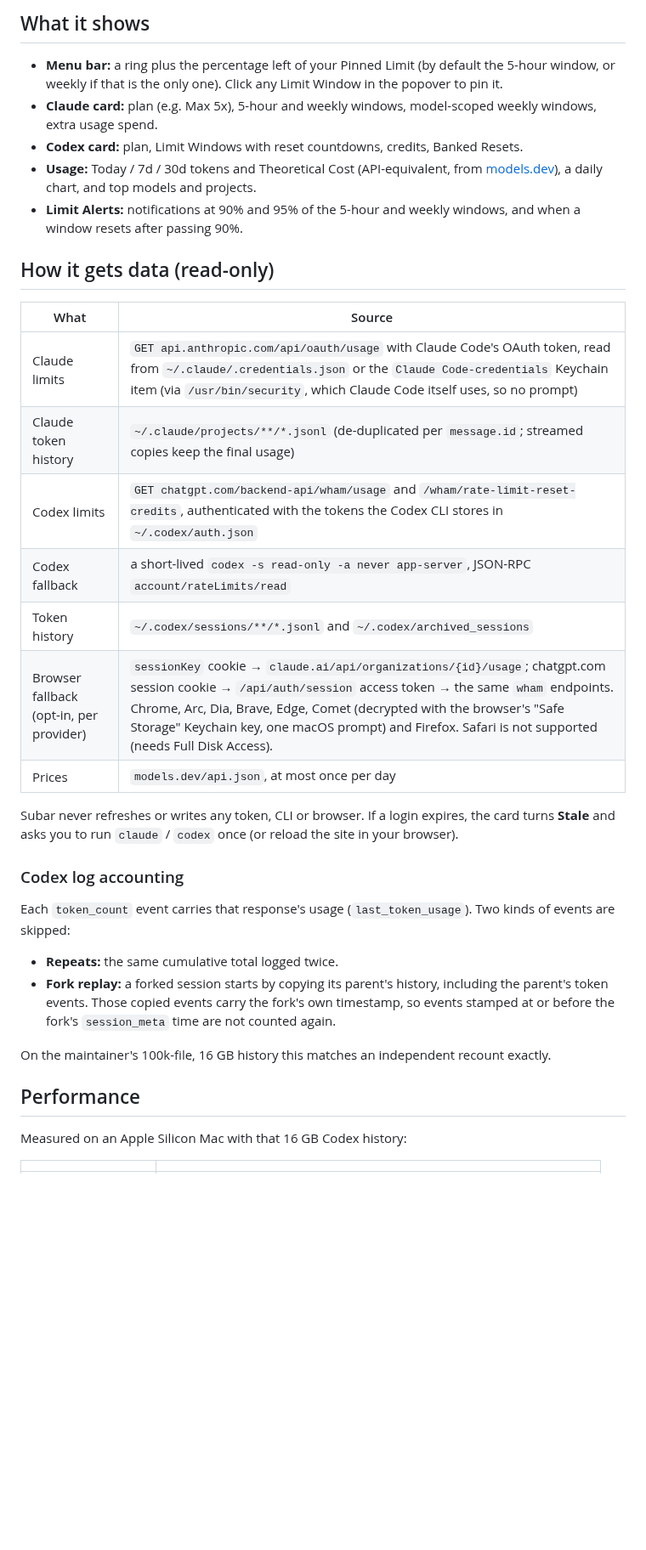
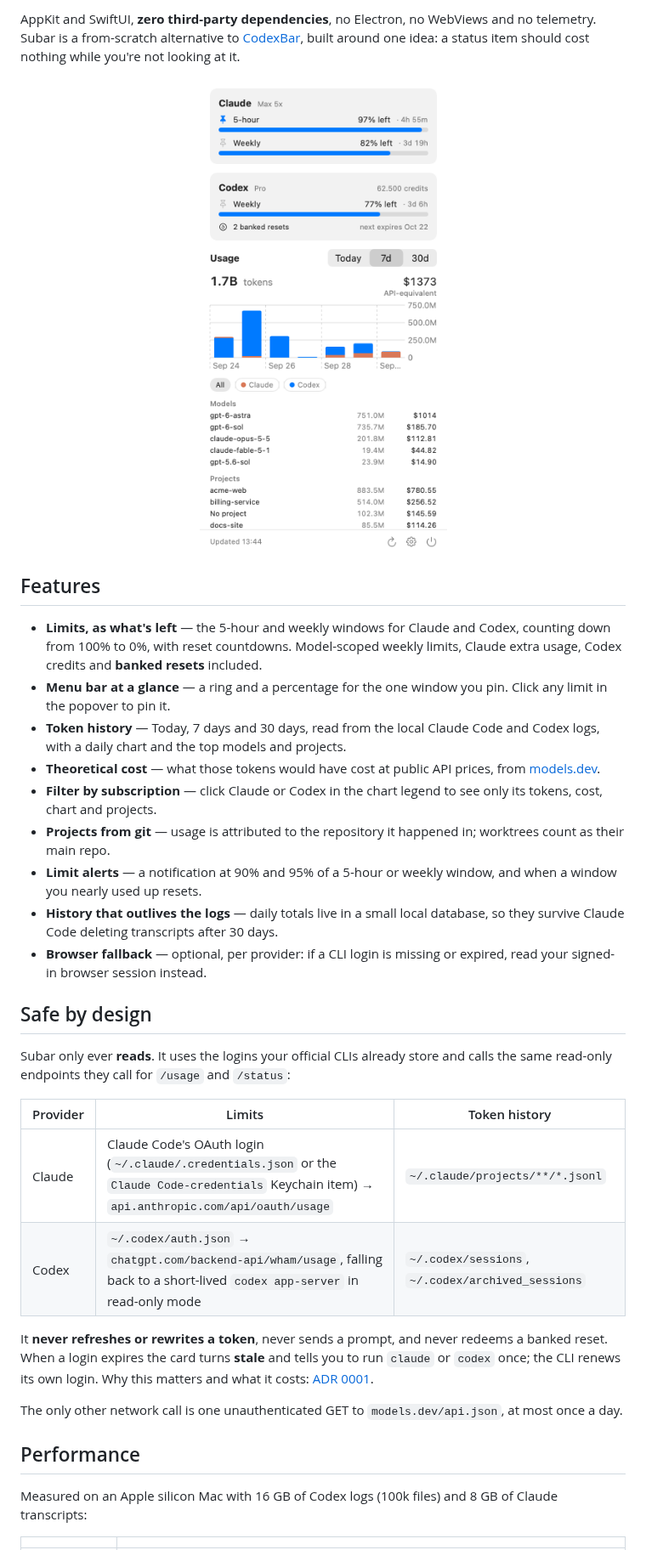
Before and after one commit to ThiloReintjes/tinybar, a Markdown page: README.md, the part around one of its changes. Shown at 85% size. Drawn GitHub-style; pictures changed too: docs/screenshot.png (added); blank space fills up the shorter version.

```diff
--- a/README.md
+++ b/README.md
@@ -6,37 +18,57 @@ Status: **v0.2: Claude and Codex**, with an opt-in browser-cookie fallback. See
 
-## What it shows
+AppKit and SwiftUI, **zero third-party dependencies**, no Electron, no WebViews and no telemetry.
+Subar is a from-scratch alternative to [CodexBar](https://github.com/steipete/CodexBar), built
+around one idea: a status item should cost nothing while you're not looking at it.
 
-- **Menu bar:** a ring plus the percentage left of your Pinned Limit (by default the 5-hour window, or weekly if that is the only one). Click any Limit Window in the popover to pin it.
-- **Claude card:** plan (e.g. Max 5x), 5-hour and weekly windows, model-scoped weekly windows, extra usage spend.
-- **Codex card:** plan, Limit Windows with reset countdowns, credits, Banked Resets.
-- **Usage:** Today / 7d / 30d tokens and Theoretical Cost (API-equivalent, from [models.dev](https://models.dev)), a daily chart, and top models and projects.
-- **Limit Alerts:** notifications at 90% and 95% of the 5-hour and weekly windows, and when a window resets after passing 90%.
+<p align="center">
+  <picture>
+    <source media="(prefers-color-scheme: dark)" srcset="docs/screenshot-dark.png">
+    <img src="docs/screenshot.png" alt="Subar popover with Claude and Codex limits and 7-day usage" width="340">
+  </picture>
+</p>
 
-## How it gets data (read-only)
+## Features
 
-| What | Source |
-|---|---|
-| Claude limits | `GET api.anthropic.com/api/oauth/usage` with Claude Code's OAuth token, read from `~/.claude/.credentials.json` or the `Claude Code-credentials` Keychain item (via `/usr/bin/security`, which Claude Code itself uses, so no prompt) |
-| Claude token history | `~/.claude/projects/**/*.jsonl` (de-duplicated per `message.id`; streamed copies keep the final usage) |
-| Codex limits | `GET chatgpt.com/backend-api/wham/usage` and `/wham/rate-limit-reset-credits`, authenticated with the tokens the Codex CLI stores in `~/.codex/auth.json` |
-| Codex fallback | a short-lived `codex -s read-only -a never app-server`, JSON-RPC `account/rateLimits/read` |
-| Token history | `~/.codex/sessions/**/*.jsonl` and `~/.codex/archived_sessions` |
-| Browser fallback (opt-in, per provider) | `sessionKey` cookie → `claude.ai/api/organizations/{id}/usage`; chatgpt.com session cookie → `/api/auth/session` access token → the same `wham` endpoints. Chrome, Arc, Dia, Brave, Edge, Comet (decrypted with the browser's "Safe Storage" Keychain key, one macOS prompt) and Firefox. Safari is not supported (needs Full Disk Access). |
-| Prices | `models.dev/api.json`, at most once per day |
+- **Limits, as what's left** — the 5-hour and weekly windows for Claude and Codex, counting down
+  from 100% to 0%, with reset countdowns. Model-scoped weekly limits, Claude extra usage, Codex
+  credits and **banked resets** included.
+- **Menu bar at a glance** — a ring and a percentage for the one window you pin. Click any limit in
+  the popover to pin it.
+- **Token history** — Today, 7 days and 30 days, read from the local Claude Code and Codex logs,
+  with a daily chart and the top models and projects.
+- **Theoretical cost** — what those tokens would have cost at public API prices, from
+  [models.dev](https://models.dev).
+- **Filter by subscription** — click Claude or Codex in the chart legend to see only its tokens,
+  cost, chart and projects.
+- **Projects from git** — usage is attributed to the repository it happened in; worktrees count as
+  their main repo.
+- **Limit alerts** — a notification at 90% and 95% of a 5-hour or weekly window, and when a window
+  you nearly used up resets.
+- **History that outlives the logs** — daily totals live in a small local database, so they survive
+  Claude Code deleting transcripts after 30 days.
+- **Browser fallback** — optional, per provider: if a CLI login is missing or expired, read your
+  signed-in browser session instead.
 
-Subar never refreshes or writes any token, CLI or browser. If a login expires, the card turns **Stale** and asks you to run `claude` / `codex` once (or reload the site in your browser).
+## Safe by design
 
-### Codex log accounting
+Subar only ever **reads**. It uses the logins your official CLIs already store and calls the same
+read-only endpoints they call for `/usage` and `/status`:
 
-Each `token_count` event carries that response's usage (`last_token_usage`). Two kinds of events are skipped:
+| Provider | Limits | Token history |
+| -------- | ------ | ------------- |
+| Claude   | Claude Code's OAuth login (`~/.claude/.credentials.json` or the `Claude Code-credentials` Keychain item) → `api.anthropic.com/api/oauth/usage` | `~/.claude/projects/**/*.jsonl` |
+| Codex    | `~/.codex/auth.json` → `chatgpt.com/backend-api/wham/usage`, falling back to a short-lived `codex app-server` in read-only mode | `~/.codex/sessions`, `~/.codex/archived_sessions` |
 
-- **Repeats:** the same cumulative total logged twice.
-- **Fork replay:** a forked session starts by copying its parent's history, including the parent's token events. Those copied events carry the fork's own timestamp, so events stamped at or before the fork's `session_meta` time are not counted again.
+It **never refreshes or rewrites a token**, never sends a prompt, and never redeems a banked reset.
+When a login expires the card turns **stale** and tells you to run `claude` or `codex` once; the CLI
+renews its own login. Why this matters and what it costs:
+[ADR 0001](docs/adr/0001-read-only-credentials.md).
 
-On the maintainer's 100k-file, 16 GB history this matches an independent recount exactly.
+The only other network call is one unauthenticated GET to `models.dev/api.json`, at most once a day.
 
 ## Performance
 
-Measured on an Apple Silicon Mac with that 16 GB Codex history:
+Measured on an Apple silicon Mac with 16 GB of Codex logs (100k files) and 8 GB of Claude
+transcripts:
 
 | | |
```
Also changed, not shown: other parts of README.md (+66 -19 lines), CONTRIBUTING.md (added, +82 -0 lines), SECURITY.md (added, +44 -0 lines), docs/screenshot-dark.png (added), 2 other files.
